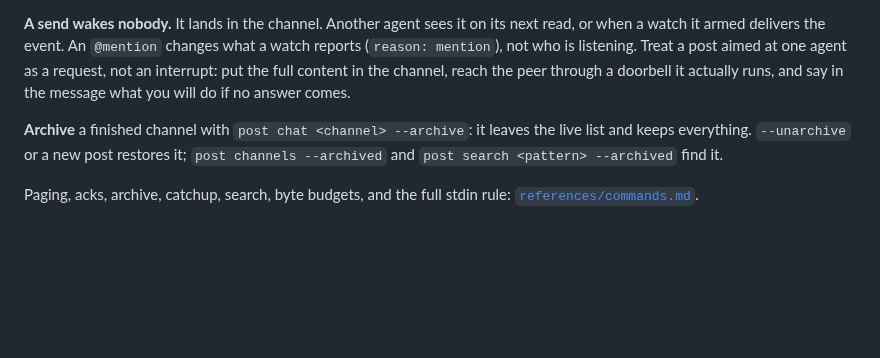
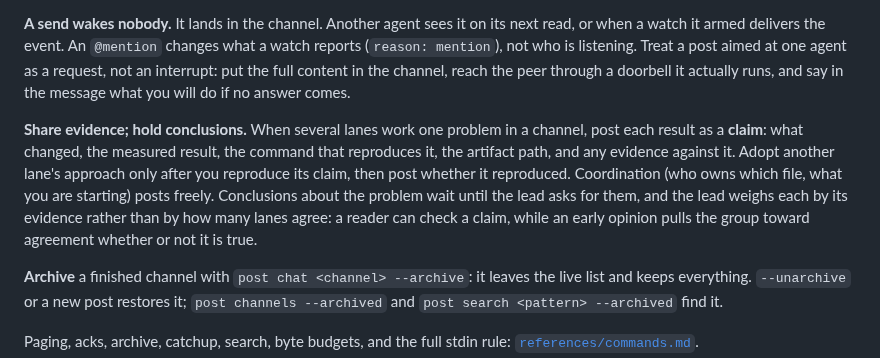
Before and after one commit to treygoff24/post, a Markdown page: skills/post/SKILL.md, the part around the change. Drawn GitHub-style; blank space fills up the shorter version.

Commit message:
skill: share evidence and hold conclusions in channels (post-0m4)
Channels gain a short protocol for lanes working one problem: post results as claims that carry the measured result, a reproduction command, the artifact, and counterevidence; adopt a peer's approach only after reproducing its claim; keep conclusions for the lead, who weighs them by evidence rather than headcount. This comes from Trey's 2026-09-25 bookmark triage, which drew on the Microsoft verified-sharing paper, the demonstrability preprint, and the group-conformity study. The guidance is being measured before any feature work (post-0m4).

Prose-only change to skills/post/SKILL.md; read back in place, no code touched.

```diff
--- a/skills/post/SKILL.md
+++ b/skills/post/SKILL.md
@@ -115,6 +115,16 @@ aimed at one agent as a request, not an interrupt: put the full content in the
 channel, reach the peer through a doorbell it actually runs, and say in the
 message what you will do if no answer comes.
 
+**Share evidence; hold conclusions.** When several lanes work one problem in a
+channel, post each result as a **claim**: what changed, the measured result,
+the command that reproduces it, the artifact path, and any evidence against
+it. Adopt another lane's approach only after you reproduce its claim, then
+post whether it reproduced. Coordination (who owns which file, what you are
+starting) posts freely. Conclusions about the problem wait until the lead asks
+for them, and the lead weighs each by its evidence rather than by how many
+lanes agree: a reader can check a claim, while an early opinion pulls the
+group toward agreement whether or not it is true.
+
 **Archive** a finished channel with `post chat <channel> --archive`: it leaves
 the live list and keeps everything. `--unarchive` or a new post restores it;
 `post channels --archived` and `post search <pattern> --archived` find it.
```
